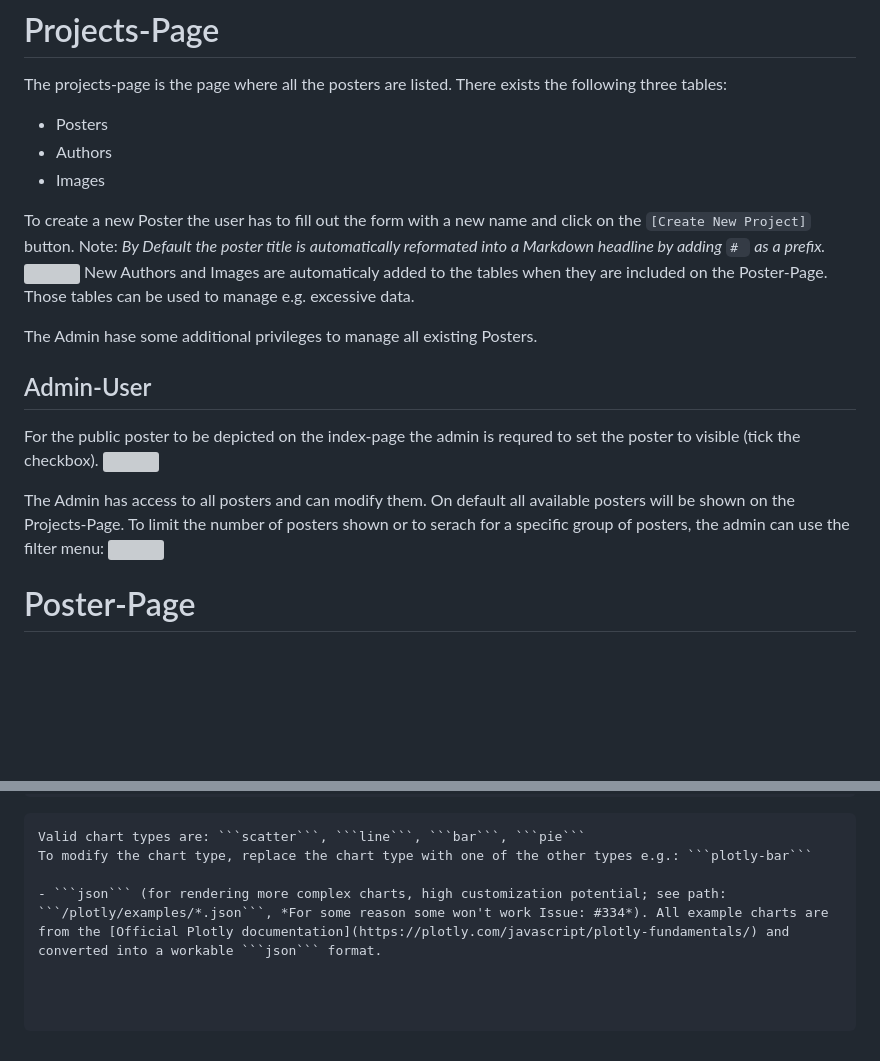
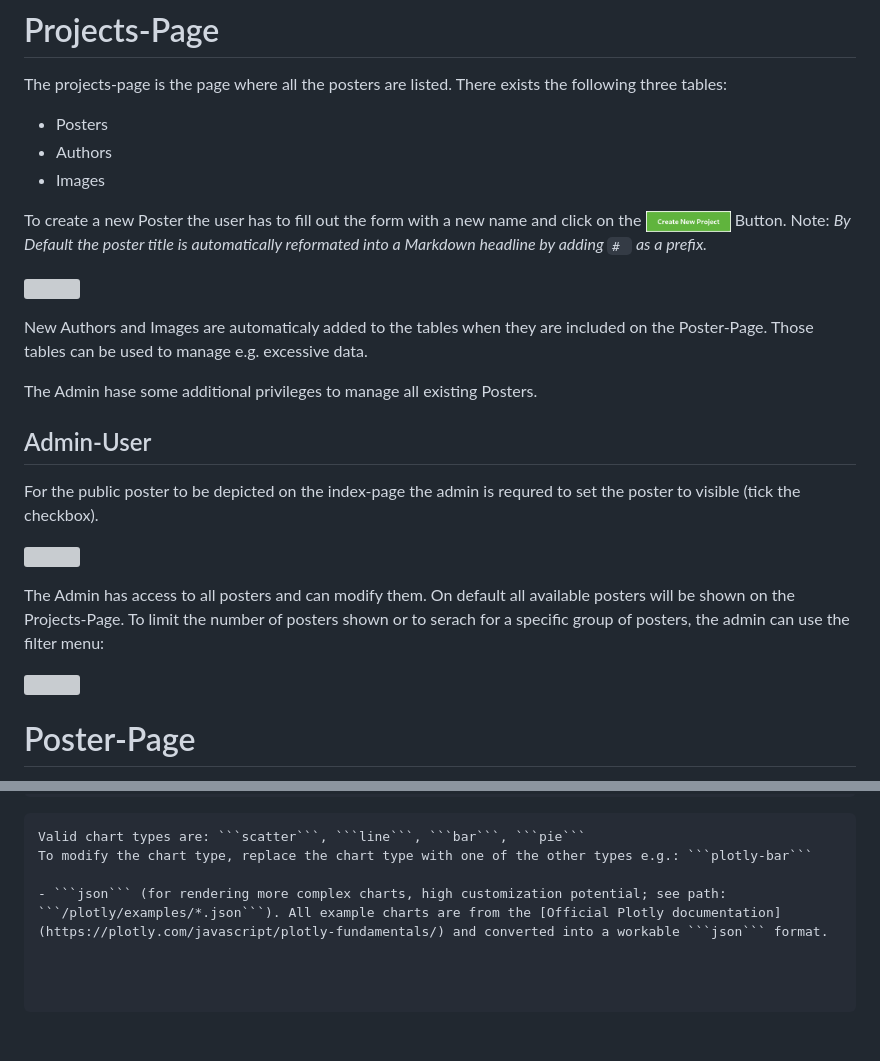
Before and after one commit to bit3lyp9tu/ScivoWall, a Markdown page: documentation/docu.md, 2 parts joined by grey strips. Rendered like a GitHub page; pictures changed too: documentation/img/create_new_project.png (added); blank space fills up the shorter version; grey boxes are pictures that could not be loaded.

Commit message:
updated docu

````diff
--- a/documentation/docu.md
+++ b/documentation/docu.md
@@ -12,9 +12,11 @@ There exists the following three tables:
 - Authors
 - Images
 
-To create a new Poster the user has to fill out the form with a new name and click on the ```[Create New Project]``` button.
+To create a new Poster the user has to fill out the form with a new name and click on the <img src="/documentation/img/create_new_project.png" width="85" style="position: relative; top: 4px;"/> Button.
 Note: *By Default the poster title is automatically reformated into a Markdown headline by adding ```# ``` as a prefix.*
+
 ![](documentation/img/projects_new.png)
+
 New Authors and Images are automaticaly added to the tables when they are included on the Poster-Page.
 Those tables can be used to manage e.g. excessive data.
 
@@ -22,10 +24,12 @@ The Admin hase some additional privileges to manage all existing Posters.
 
 ## Admin-User
 For the public poster to be depicted on the index-page the admin is requred to set the poster to visible (tick the checkbox).
+
 ![](documentation/img/poster_visibility_small.png)
 
 The Admin has access to all posters and can modify them.
 On default all available posters will be shown on the Projects-Page. To limit the number of posters shown or to serach for a specific group of posters, the admin can use the filter menu:
+
 ![](documentation/img/poster_filter_menu.png)
 
 # Poster-Page
@@ -106,4 +110,4 @@ x,y
 Valid chart types are: ```scatter```, ```line```, ```bar```, ```pie```
 To modify the chart type, replace the chart type with one of the other types e.g.: ```plotly-bar```
 
-- ```json``` (for rendering more complex charts, high customization potential; see path: ```/plotly/examples/*.json```, *For some reason some won't work Issue: #334*). All example charts are from the [Official Plotly documentation](https://plotly.com/javascript/plotly-fundamentals/) and converted into a workable ```json``` format.
+- ```json``` (for rendering more complex charts, high customization potential; see path: ```/plotly/examples/*.json```). All example charts are from the [Official Plotly documentation](https://plotly.com/javascript/plotly-fundamentals/) and converted into a workable ```json``` format.
````
Also changed, not shown: documentation/img/projects_new.png.
